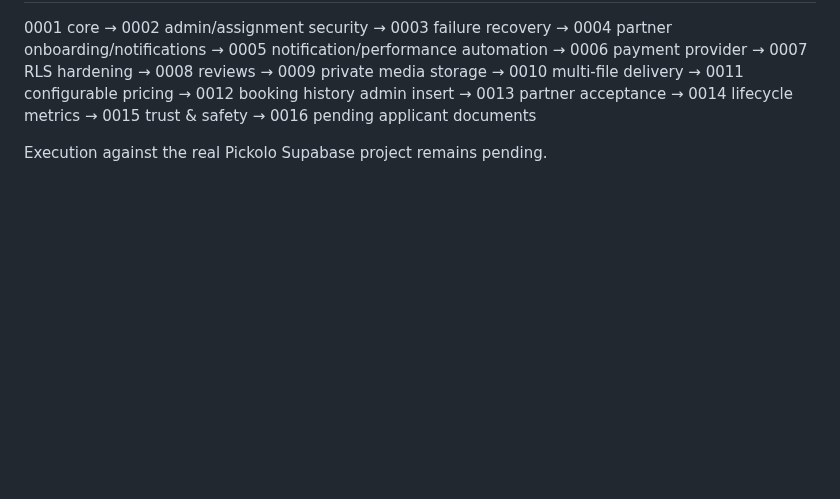
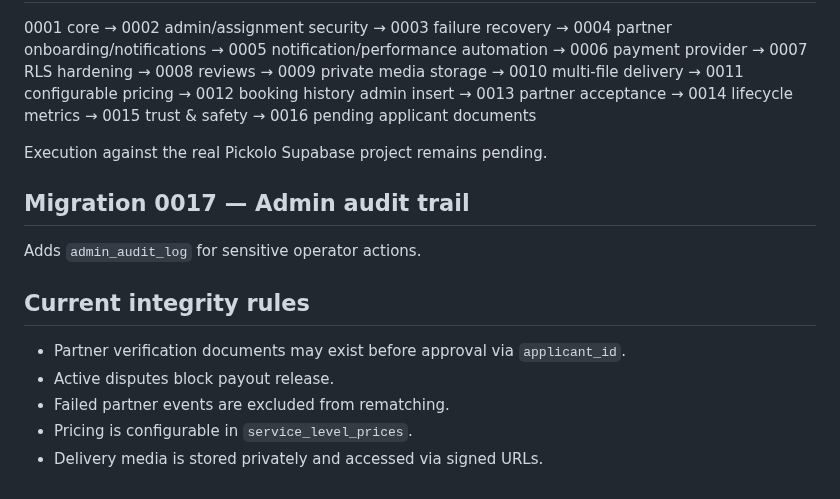
Before and after one commit to thesmfstudios-cloud/Pickolo-Studio, a Markdown page: docs/DATABASE.md, the part around the change. Rendered like a GitHub page; blank space fills up the shorter version.

Commit message:
docs: record audit and delivery consolidation

```diff
--- a/docs/DATABASE.md
+++ b/docs/DATABASE.md
@@ -188,3 +188,14 @@ Payout dispute guard, assignment events, scheduled search workers and related ac
 → 0016 pending applicant documents
 
 Execution against the real Pickolo Supabase project remains pending.
+
+
+## Migration 0017 — Admin audit trail
+Adds `admin_audit_log` for sensitive operator actions.
+
+## Current integrity rules
+- Partner verification documents may exist before approval via `applicant_id`.
+- Active disputes block payout release.
+- Failed partner events are excluded from rematching.
+- Pricing is configurable in `service_level_prices`.
+- Delivery media is stored privately and accessed via signed URLs.
```
